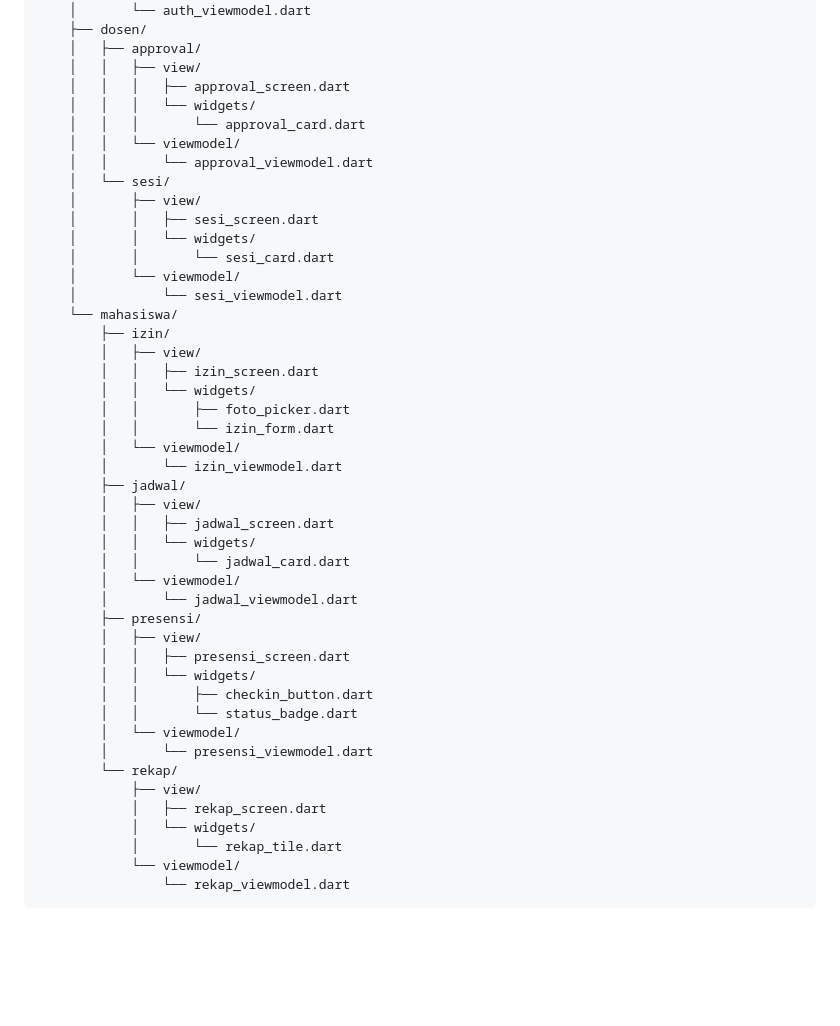
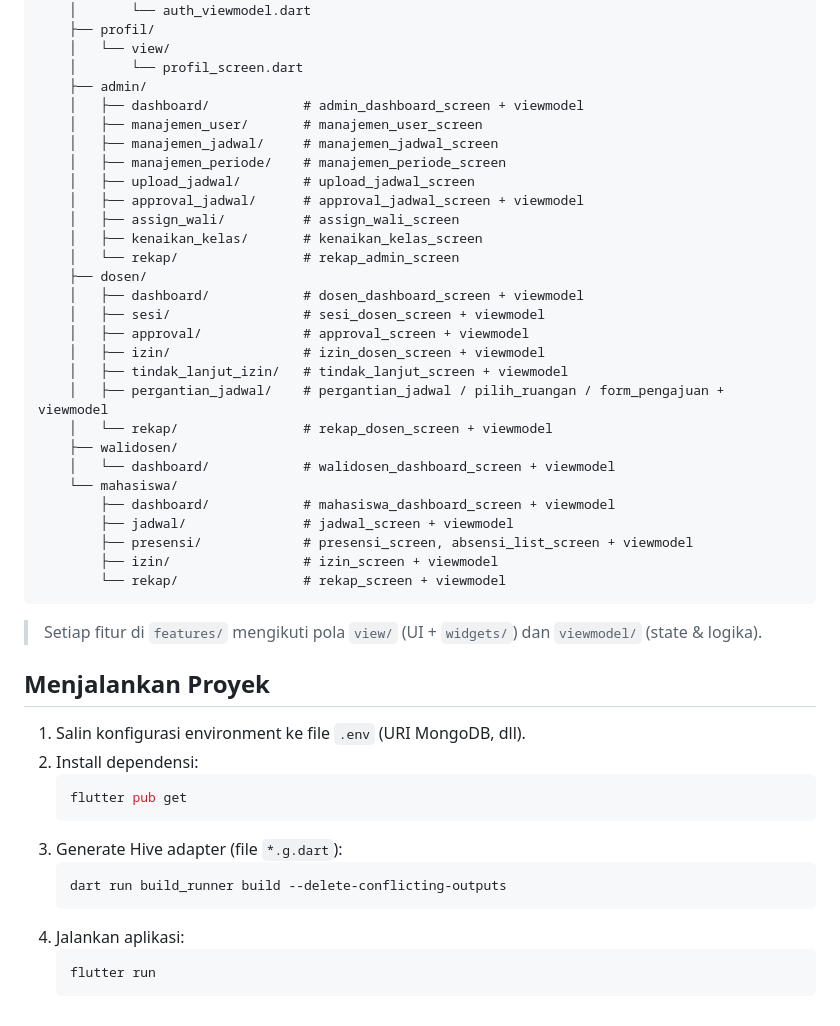
Before and after one commit to MFaizR77/SmartAttend, a Markdown page: README.md, the part around one of its changes. Drawn GitHub-style; blank space fills up the shorter version.

````diff
--- a/README.md
+++ b/README.md
@@ -44,49 +77,50 @@ lib/
     │   └── viewmodel/
     │       └── auth_viewmodel.dart
+    ├── profil/
+    │   └── view/
+    │       └── profil_screen.dart
+    ├── admin/
+    │   ├── dashboard/            # admin_dashboard_screen + viewmodel
+    │   ├── manajemen_user/       # manajemen_user_screen
+    │   ├── manajemen_jadwal/     # manajemen_jadwal_screen
+    │   ├── manajemen_periode/    # manajemen_periode_screen
+    │   ├── upload_jadwal/        # upload_jadwal_screen
+    │   ├── approval_jadwal/      # approval_jadwal_screen + viewmodel
+    │   ├── assign_wali/          # assign_wali_screen
+    │   ├── kenaikan_kelas/       # kenaikan_kelas_screen
+    │   └── rekap/                # rekap_admin_screen
     ├── dosen/
-    │   ├── approval/
-    │   │   ├── view/
-    │   │   │   ├── approval_screen.dart
-    │   │   │   └── widgets/
-    │   │   │       └── approval_card.dart
-    │   │   └── viewmodel/
-    │   │       └── approval_viewmodel.dart
-    │   └── sesi/
-    │       ├── view/
-    │       │   ├── sesi_screen.dart
-    │       │   └── widgets/
-    │       │       └── sesi_card.dart
-    │       └── viewmodel/
-    │           └── sesi_viewmodel.dart
+    │   ├── dashboard/            # dosen_dashboard_screen + viewmodel
+    │   ├── sesi/                 # sesi_dosen_screen + viewmodel
+    │   ├── approval/             # approval_screen + viewmodel
+    │   ├── izin/                 # izin_dosen_screen + viewmodel
+    │   ├── tindak_lanjut_izin/   # tindak_lanjut_screen + viewmodel
+    │   ├── pergantian_jadwal/    # pergantian_jadwal / pilih_ruangan / form_pengajuan + viewmodel
+    │   └── rekap/                # rekap_dosen_screen + viewmodel
+    ├── walidosen/
+    │   └── dashboard/            # walidosen_dashboard_screen + viewmodel
     └── mahasiswa/
-        ├── izin/
-        │   ├── view/
-        │   │   ├── izin_screen.dart
-        │   │   └── widgets/
-        │   │       ├── foto_picker.dart
-        │   │       └── izin_form.dart
-        │   └── viewmodel/
-        │       └── izin_viewmodel.dart
-        ├── jadwal/
-        │   ├── view/
-        │   │   ├── jadwal_screen.dart
-        │   │   └── widgets/
-        │   │       └── jadwal_card.dart
-        │   └── viewmodel/
-        │       └── jadwal_viewmodel.dart
-        ├── presensi/
-        │   ├── view/
-        │   │   ├── presensi_screen.dart
-        │   │   └── widgets/
-        │   │       ├── checkin_button.dart
-        │   │       └── status_badge.dart
-        │   └── viewmodel/
-        │       └── presensi_viewmodel.dart
-        └── rekap/
-            ├── view/
-            │   ├── rekap_screen.dart
-            │   └── widgets/
-            │       └── rekap_tile.dart
-            └── viewmodel/
-                └── rekap_viewmodel.dart
+        ├── dashboard/            # mahasiswa_dashboard_screen + viewmodel
+        ├── jadwal/               # jadwal_screen + viewmodel
+        ├── presensi/             # presensi_screen, absensi_list_screen + viewmodel
+        ├── izin/                 # izin_screen + viewmodel
+        └── rekap/                # rekap_screen + viewmodel
 ```
+
+> Setiap fitur di `features/` mengikuti pola `view/` (UI + `widgets/`) dan `viewmodel/` (state & logika).
+
+## Menjalankan Proyek
+
+1. Salin konfigurasi environment ke file `.env` (URI MongoDB, dll).
+2. Install dependensi:
+   ```bash
+   flutter pub get
+   ```
+3. Generate Hive adapter (file `*.g.dart`):
+   ```bash
+   dart run build_runner build --delete-conflicting-outputs
+   ```
+4. Jalankan aplikasi:
+   ```bash
+   flutter run
+   ```
````
Also changed, not shown: other parts of README.md (+42 -9 lines).
